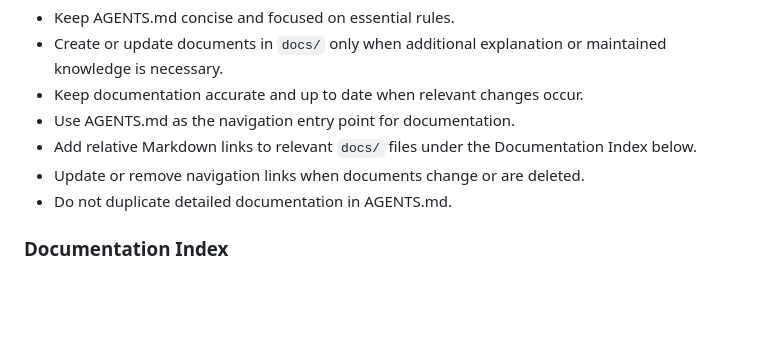
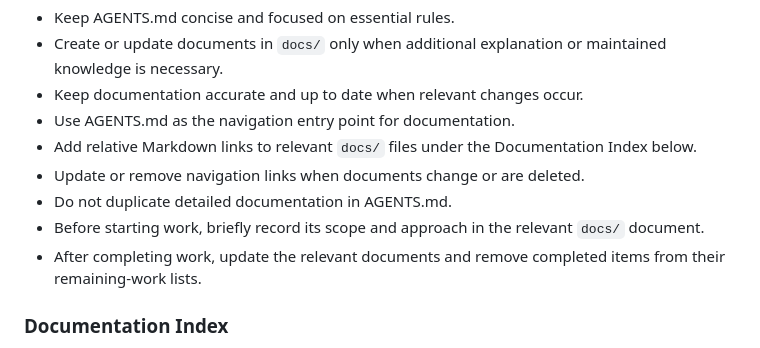
Before and after one commit to dmdgpdi/loltfolio, a Markdown page: agents.md, the part around the change. GitHub-like rendering; blank space fills up the shorter version.

Commit message:
docs: agent의 지침 추가

```diff
--- a/agents.md
+++ b/agents.md
@@ -45,6 +45,8 @@
 - Add relative Markdown links to relevant `docs/` files under the Documentation Index below.
 - Update or remove navigation links when documents change or are deleted.
 - Do not duplicate detailed documentation in AGENTS.md.
+- Before starting work, briefly record its scope and approach in the relevant `docs/` document.
+- After completing work, update the relevant documents and remove completed items from their remaining-work lists.
 
 ### Documentation Index
 
```
